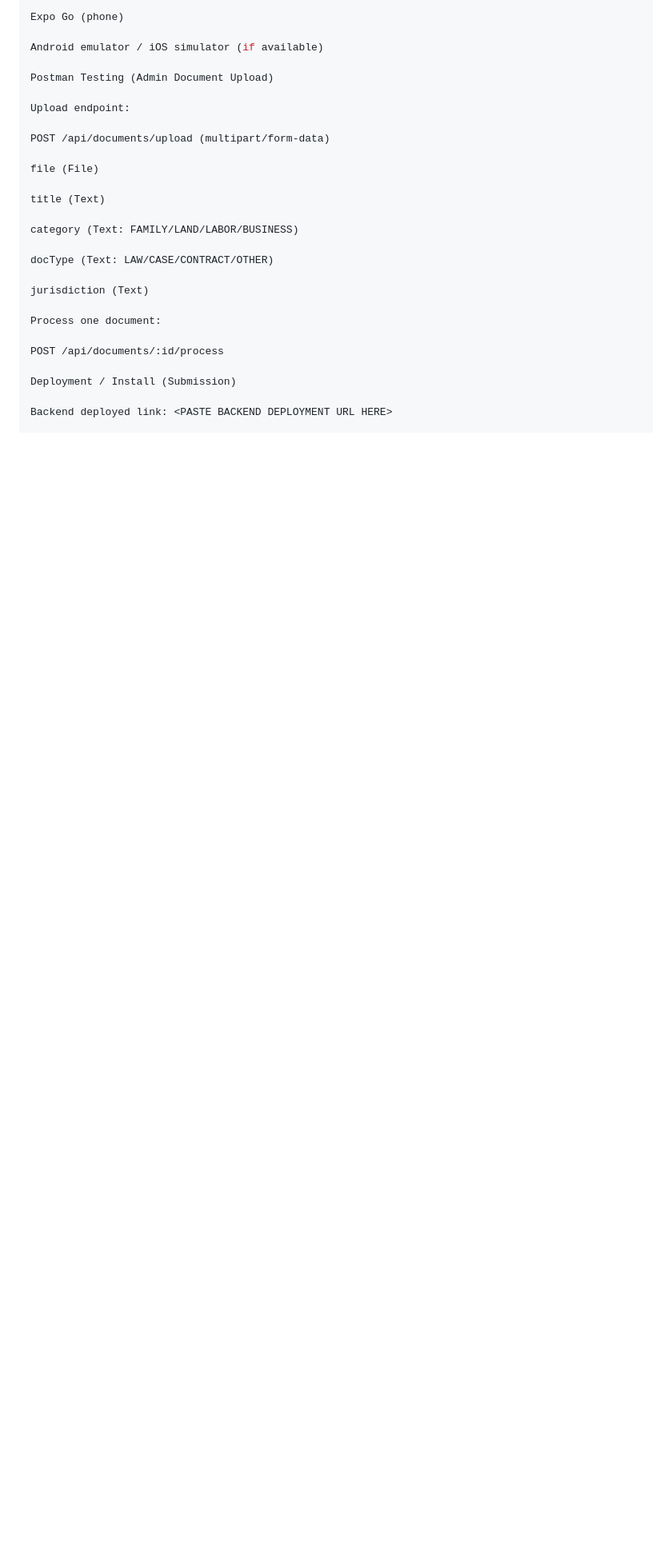
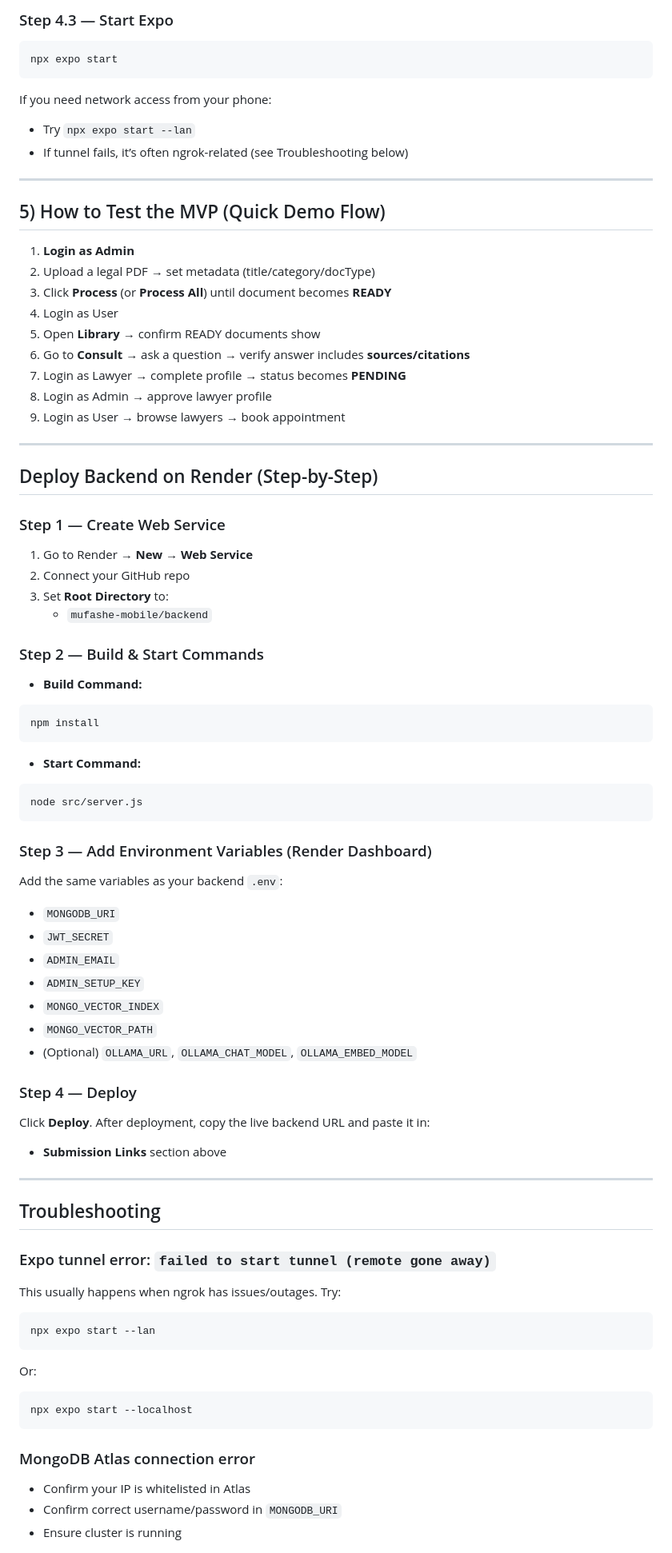
Before and after one commit to ndivine-eng/Mufashe-Application, a Markdown page: mufashe-mobile/README.md, the part around one of its changes. Shown at 80% size. Rendered like a GitHub page; blank space fills up the shorter version.

````diff
--- a/mufashe-mobile/README.md
+++ b/mufashe-mobile/README.md
@@ -256,29 +267,77 @@ Run on:
 
-Expo Go (phone)
+### Step 4.3 — Start Expo
+```bash
+npx expo start
+```
 
-Android emulator / iOS simulator (if available)
+If you need network access from your phone:
+- Try `npx expo start --lan`
+- If tunnel fails, it’s often ngrok-related (see Troubleshooting below)
 
-Postman Testing (Admin Document Upload)
+---
 
-Upload endpoint:
+## 5) How to Test the MVP (Quick Demo Flow)
+1. **Login as Admin**
+2. Upload a legal PDF → set metadata (title/category/docType)
+3. Click **Process** (or **Process All**) until document becomes **READY**
+4. Login as User
+5. Open **Library** → confirm READY documents show
+6. Go to **Consult** → ask a question → verify answer includes **sources/citations**
+7. Login as Lawyer → complete profile → status becomes **PENDING**
+8. Login as Admin → approve lawyer profile
+9. Login as User → browse lawyers → book appointment
 
-POST /api/documents/upload (multipart/form-data)
+---
 
-file (File)
+## Deploy Backend on Render (Step-by-Step)
 
-title (Text)
+### Step 1 — Create Web Service
+1. Go to Render → **New** → **Web Service**
+2. Connect your GitHub repo
+3. Set **Root Directory** to:
+   - `mufashe-mobile/backend`
 
-category (Text: FAMILY/LAND/LABOR/BUSINESS)
+### Step 2 — Build & Start Commands
+- **Build Command:**
+```bash
+npm install
+```
+- **Start Command:**
+```bash
+node src/server.js
+```
 
-docType (Text: LAW/CASE/CONTRACT/OTHER)
+### Step 3 — Add Environment Variables (Render Dashboard)
+Add the same variables as your backend `.env`:
+- `MONGODB_URI`
+- `JWT_SECRET`
+- `ADMIN_EMAIL`
+- `ADMIN_SETUP_KEY`
+- `MONGO_VECTOR_INDEX`
+- `MONGO_VECTOR_PATH`
+- (Optional) `OLLAMA_URL`, `OLLAMA_CHAT_MODEL`, `OLLAMA_EMBED_MODEL`
 
-jurisdiction (Text)
+### Step 4 — Deploy
+Click **Deploy**. After deployment, copy the live backend URL and paste it in:
+- **Submission Links** section above
 
-Process one document:
+---
 
-POST /api/documents/:id/process
+## Troubleshooting
 
-Deployment / Install (Submission)
+### Expo tunnel error: `failed to start tunnel (remote gone away)`
+This usually happens when ngrok has issues/outages.
+Try:
+```bash
+npx expo start --lan
+```
+Or:
+```bash
+npx expo start --localhost
+```
 
-Backend deployed link: <PASTE BACKEND DEPLOYMENT URL HERE>
+### MongoDB Atlas connection error
+- Confirm your IP is whitelisted in Atlas
+- Confirm correct username/password in `MONGODB_URI`
+- Ensure cluster is running
 
````
Also changed, not shown: other parts of mufashe-mobile/README.md (+216 -143 lines).
